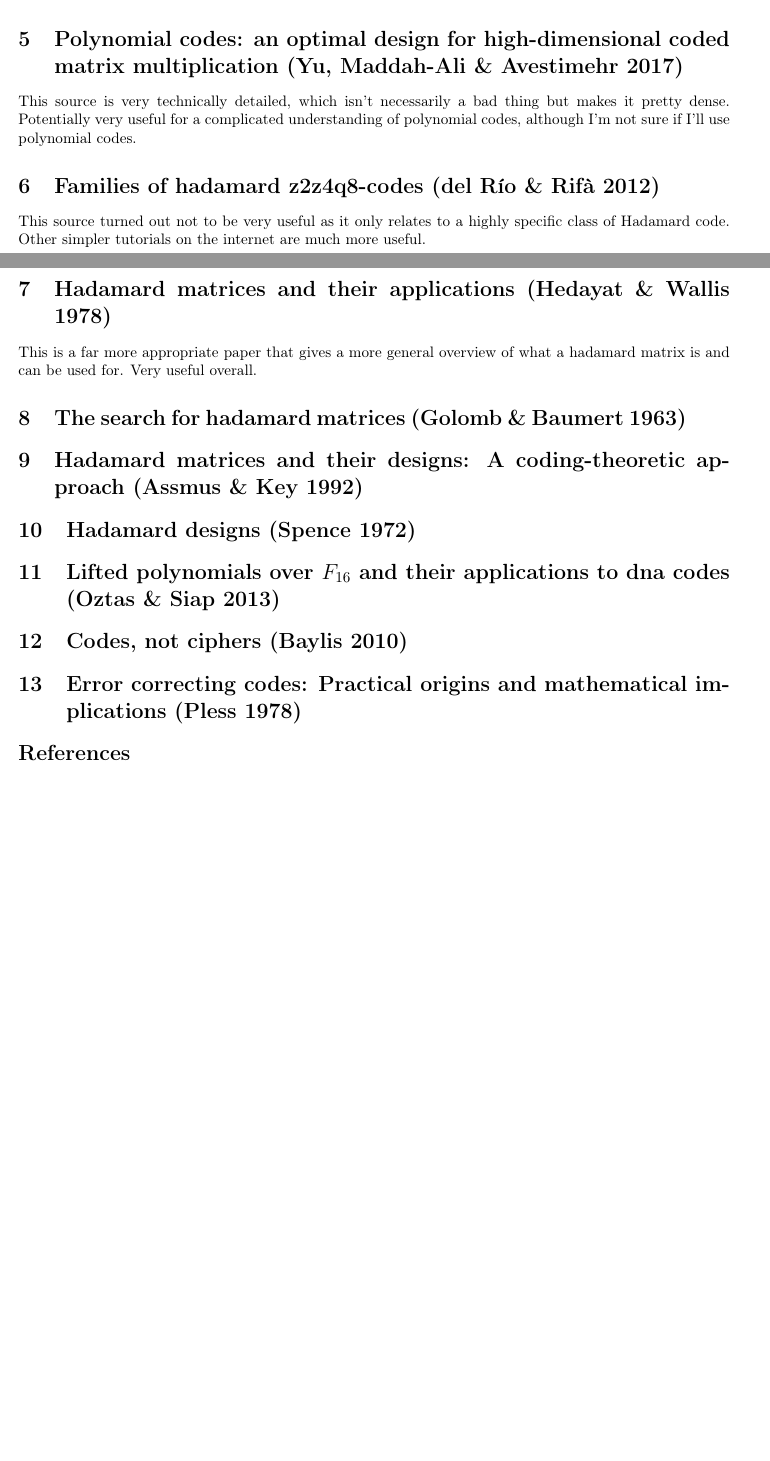
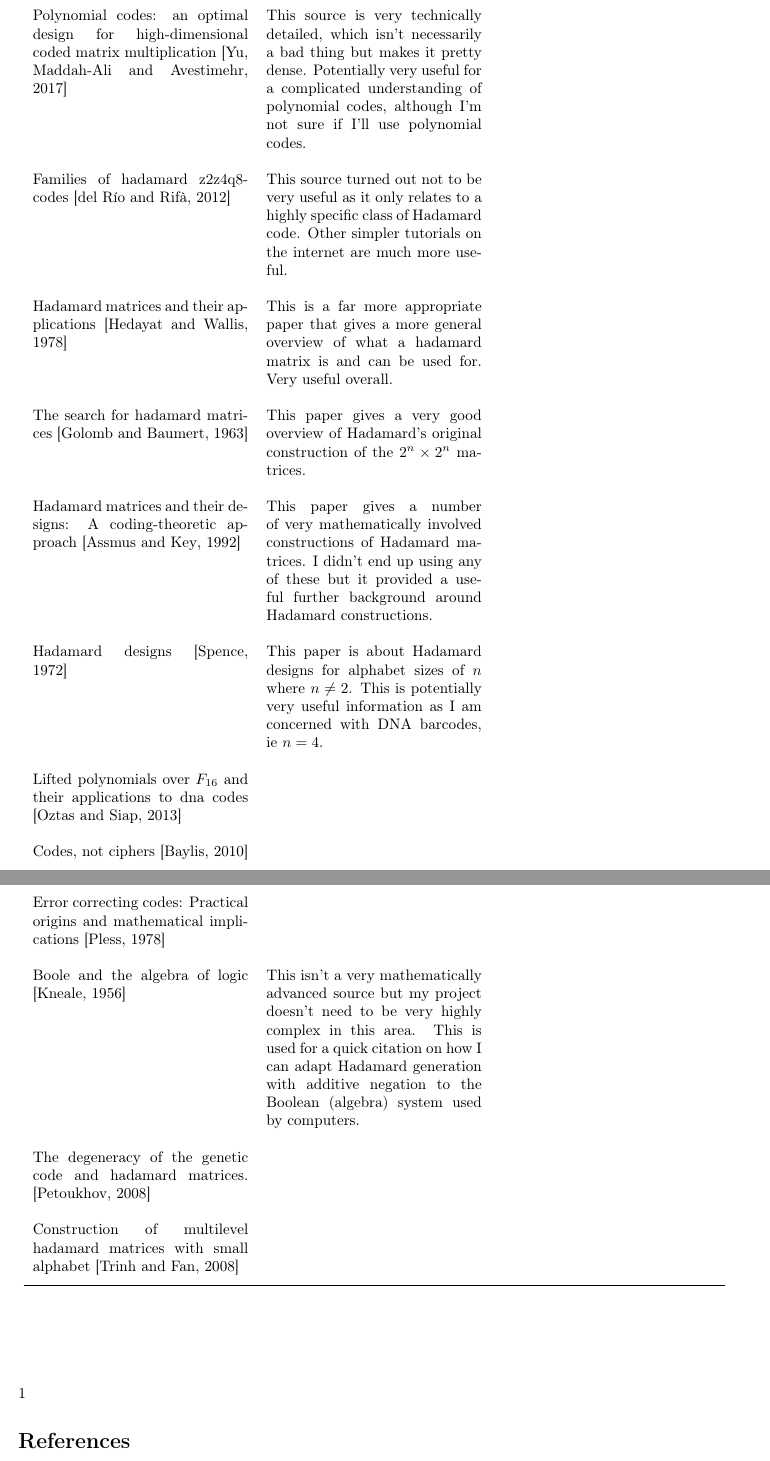
Before and after one commit to elterminad0r/EPQ, a LaTeX thesis (dissertation/sources.tex): two parts of pages 1 and 2 of 3 before the commit and two parts of pages 2 and 3 of 4 after it, joined at a grey line, cut so that both start at the same text, the shorter picture padded with empty space. Compiled offline with pdfLaTeX.

Commit message:
changed source tracker and added a few sources

```diff
--- a/dissertation/sources.tex
+++ b/dissertation/sources.tex
@@ -1,5 +1,5 @@
 \documentclass{article}
-\title{Source evaluation}
+\title{Source evaluation/tracker}
 \author{Izaak van Dongen}
 
 \usepackage{fullpage}
@@ -8,12 +8,15 @@
 \usepackage{amsfonts}
 \usepackage{commath}
 
+\usepackage{longtable}
+\usepackage{booktabs}
+
 \usepackage[parfill]{parskip}
 
 \usepackage[utf8]{inputenc}
 \usepackage[T1]{fontenc}
 
-\usepackage{natbib}
+\usepackage[square]{natbib}
 
 \usepackage{graphicx}
 
@@ -53,4 +56,6 @@
 \begin{document}
     \maketitle
 
-    \section{Error detecting and error correcting codes \citep*{Codes1950Hamming}}
+    {
+    \renewcommand{\arraystretch}{2.0}
+    \begin{center}
@@ -80,36 +88,79 @@
-    a `layman's' kind of understanding of coding theory.
+    This is not a very good academic source but gives a good informal overview
+    of coding theory. \\
 
-    \section{Polynomial codes: an optimal design for high-dimensional coded matrix multiplication \citep*{PolynomialCodes2017MaddahAvestimehr}}
+    Polynomial codes: an optimal design for high-dimensional coded matrix multiplication \citep*{PolynomialCodes2017MaddahAvestimehr} &
 
     This source is very technically detailed, which isn't necessarily a bad
     thing but makes it pretty dense. Potentially very useful for a complicated
     understanding of polynomial codes, although I'm not sure if I'll use
-    polynomial codes.
+    polynomial codes. \\
 
-    \section{Families of hadamard z2z4q8-codes \citep*{HadamardZ2Z2012RioRifa}}
+    Families of hadamard z2z4q8-codes \citep*{HadamardZ2Z2012RioRifa} &
 
     This source turned out not to be very useful as it only relates to a highly
     specific class of Hadamard code. Other simpler tutorials on the internet
-    are much more useful.
+    are much more useful. \\
 
-    \section{Hadamard matrices and their applications \citep*{HadamardMatrices1978HedayatWallis}}
+    Hadamard matrices and their applications \citep*{HadamardMatrices1978HedayatWallis} &
 
     This is a far more appropriate paper that gives a more general overview of
-    what a hadamard matrix is and can be used for. Very useful overall.
+    what a hadamard matrix is and can be used for. Very useful overall. \\
 
-    \section{The search for hadamard matrices \citep*{HadamardSearch1963GolombBaumert}}
+    The search for hadamard matrices \citep*{HadamardSearch1963GolombBaumert} &
 
-    \section{Hadamard matrices and their designs: A coding-theoretic approach \citep*{HadamardCodingTheoretic1992AssmusKey}}
+    This paper gives a very good overview of Hadamard's original construction
+    of the $2^n \times 2^n$ matrices. \\
 
-    \section{Hadamard designs \citep*{HadamardDesigns1972Spence}}
+    Hadamard matrices and their designs: A coding-theoretic approach \citep*{HadamardCodingTheoretic1992AssmusKey} &
 
-    \section{Lifted polynomials over ${F}_{16}$ and their applications to dna codes \citep*{PolynomialDNA2013OztasSiap}}
+    This paper gives a number of very mathematically involved constructions of
+    Hadamard matrices. I didn't end up using any of these but it provided a
+    useful further background around Hadamard constructions. \\
 
-    \section{Codes, not ciphers \citep*{CodesCiphers1010Baylis}}
+    Hadamard designs \citep*{HadamardDesigns1972Spence} &
 
-    \section{Error correcting codes: Practical origins and mathematical implications \citep*{CodesOrigins1978Pless}}
+    This paper is about Hadamard designs for alphabet sizes of $n$ where $n
+    \neq 2$. This is potentially very useful information as I am concerned with
+    DNA barcodes, ie $n = 4$. \\
 
-\bibliographystyle{agsm}
-\bibliography{sources}
+    Lifted polynomials over ${F}_{16}$ and their applications to dna codes \citep*{PolynomialDNA2013OztasSiap} &
+
+    \\
+
+    Codes, not ciphers \citep*{CodesCiphers1010Baylis} &
+
+    \\
+
+    Error correcting codes: Practical origins and mathematical implications \citep*{CodesOrigins1978Pless} &
+
+    \\
+
+    Boole and the algebra of logic \citep*{BooleRecords1956Kneale} &
+
+    This isn't a very mathematically advanced source but my project doesn't
+    need to be very highly complex in this area. This is used for a quick
+    citation on how I can adapt Hadamard generation with additive negation to
+    the Boolean (algebra) system used by computers.
+
+    \\
+
+    The degeneracy of the genetic code and hadamard matrices. \citep*{DegeneracyHadamard2008Petoukhov}
+
+    \\
+
+    Construction of multilevel hadamard matrices with small alphabet \citep*{MultilevelConstruction2008TrinhFan}
+
+    \\
+
+    \bottomrule
+    \label{tab:sourceeval}
+    \end{longtable}
+    \end{center}
+    }
+
+    \ref{tab:sourceeval}
+
+    \bibliographystyle{agsm}
+    \bibliography{sources}
 
 \end{document}
```
Also changed, not shown: diary/diary.csv (+1 -0 lines), dissertation/dissertation.tex (+1 -1 lines), dissertation/sources.bib (+30 -0 lines), dissertation/dissertation.pdf, dissertation/sources.pdf, dissertation/sources.tex (17 more changed lines), 1 other file.
